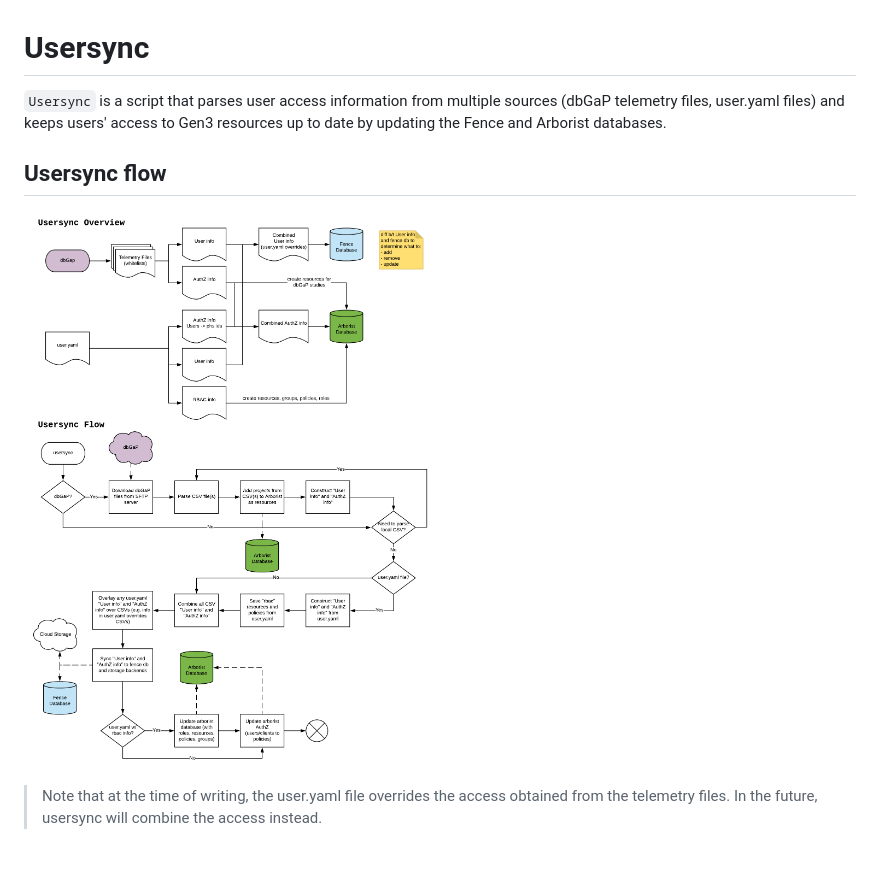
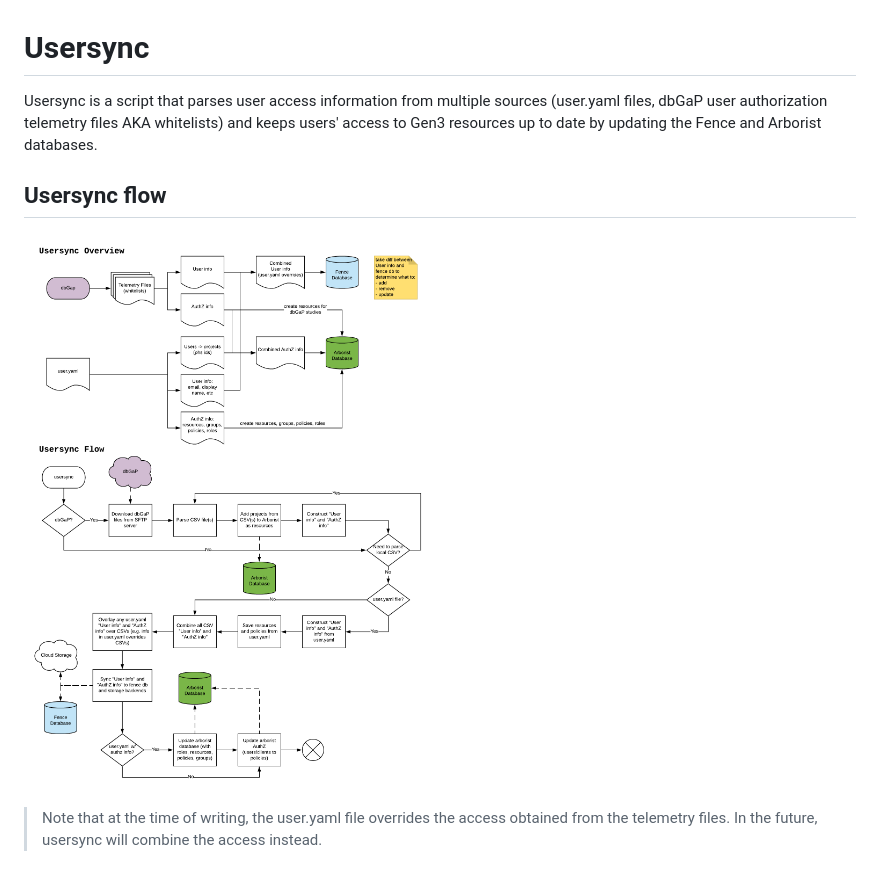
Before and after one commit to uc-cdis/fence, a Markdown page: docs/usersync.md, the part around the change. Drawn GitHub-style; pictures changed too: docs/images/usersync.png.

```diff
--- a/docs/usersync.md
+++ b/docs/usersync.md
@@ -1,6 +1,6 @@
 # Usersync
 
-`Usersync` is a script that parses user access information from multiple sources (dbGaP telemetry files, user.yaml files) and keeps users' access to Gen3 resources up to date by updating the Fence and Arborist databases.
+Usersync is a script that parses user access information from multiple sources (user.yaml files, dbGaP user authorization telemetry files AKA whitelists) and keeps users' access to Gen3 resources up to date by updating the Fence and Arborist databases.
 
 ## Usersync flow
 
```
